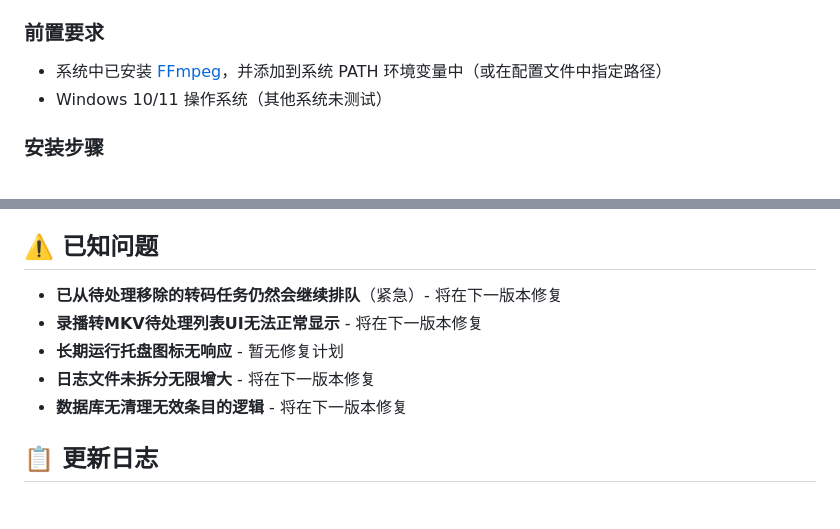
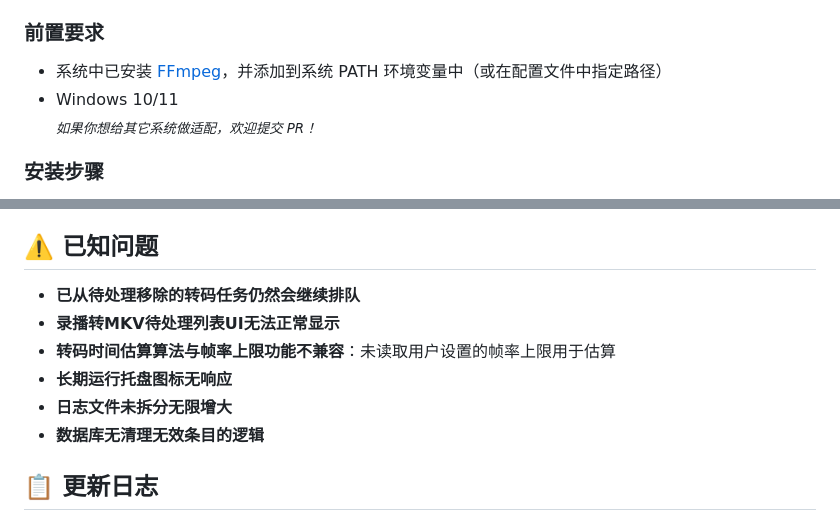
Before and after one commit to feifei2005/BililiveRec-Autoarchive, a Markdown page: README.md, 2 parts joined by grey strips. GitHub-like rendering.

Commit message:
docs: 更新已知问题列表和前置要求说明
- 新增转码时间估算与帧率上限不兼容的问题说明

- 移除所有"将在下一版本修复"的说明

- 添加其它系统适配的PR欢迎信息

```diff
--- a/README.md
+++ b/README.md
@@ -22,7 +22,8 @@ B站录播姬自动归档工具，专为配合 [BililiveRecorder](https://github
 ### 前置要求
 
 - 系统中已安装 [FFmpeg](https://ffmpeg.org/)，并添加到系统 PATH 环境变量中（或在配置文件中指定路径）
-- Windows 10/11 操作系统（其他系统未测试）
+- Windows 10/11
+  <br><sub>*如果你想给其它系统做适配，欢迎提交 PR！*</sub>
 
 ### 安装步骤
 
@@ -119,11 +120,12 @@ server:
 
 ## ⚠️ 已知问题
 
-- **已从待处理移除的转码任务仍然会继续排队**（紧急）- 将在下一版本修复
-- **录播转MKV待处理列表UI无法正常显示** - 将在下一版本修复
-- **长期运行托盘图标无响应** - 暂无修复计划
-- **日志文件未拆分无限增大** - 将在下一版本修复
-- **数据库无清理无效条目的逻辑** - 将在下一版本修复
+- **已从待处理移除的转码任务仍然会继续排队**
+- **录播转MKV待处理列表UI无法正常显示**
+- **转码时间估算算法与帧率上限功能不兼容**：未读取用户设置的帧率上限用于估算
+- **长期运行托盘图标无响应**
+- **日志文件未拆分无限增大**
+- **数据库无清理无效条目的逻辑**
 
 ## 📋 更新日志
 
```
